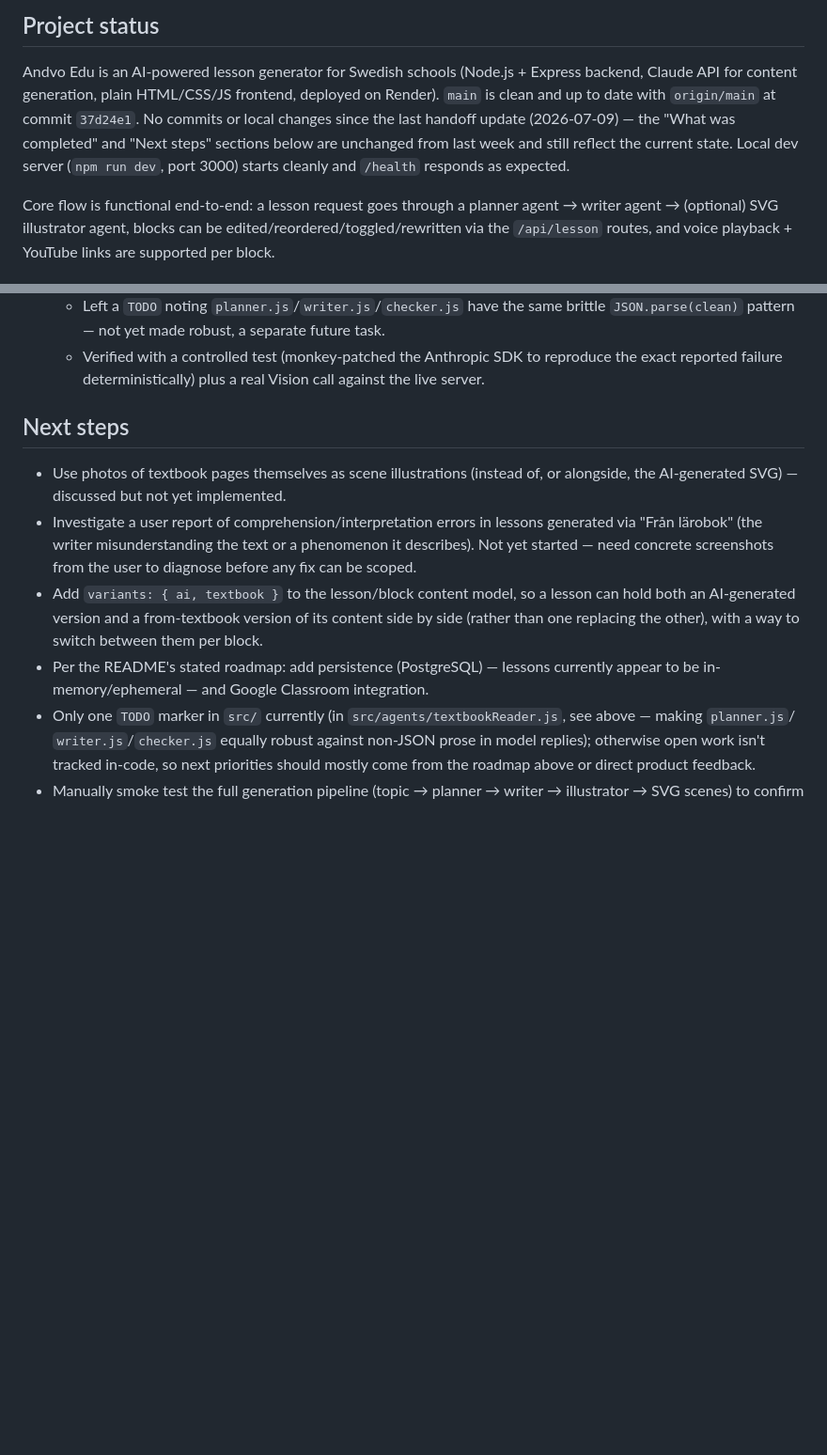
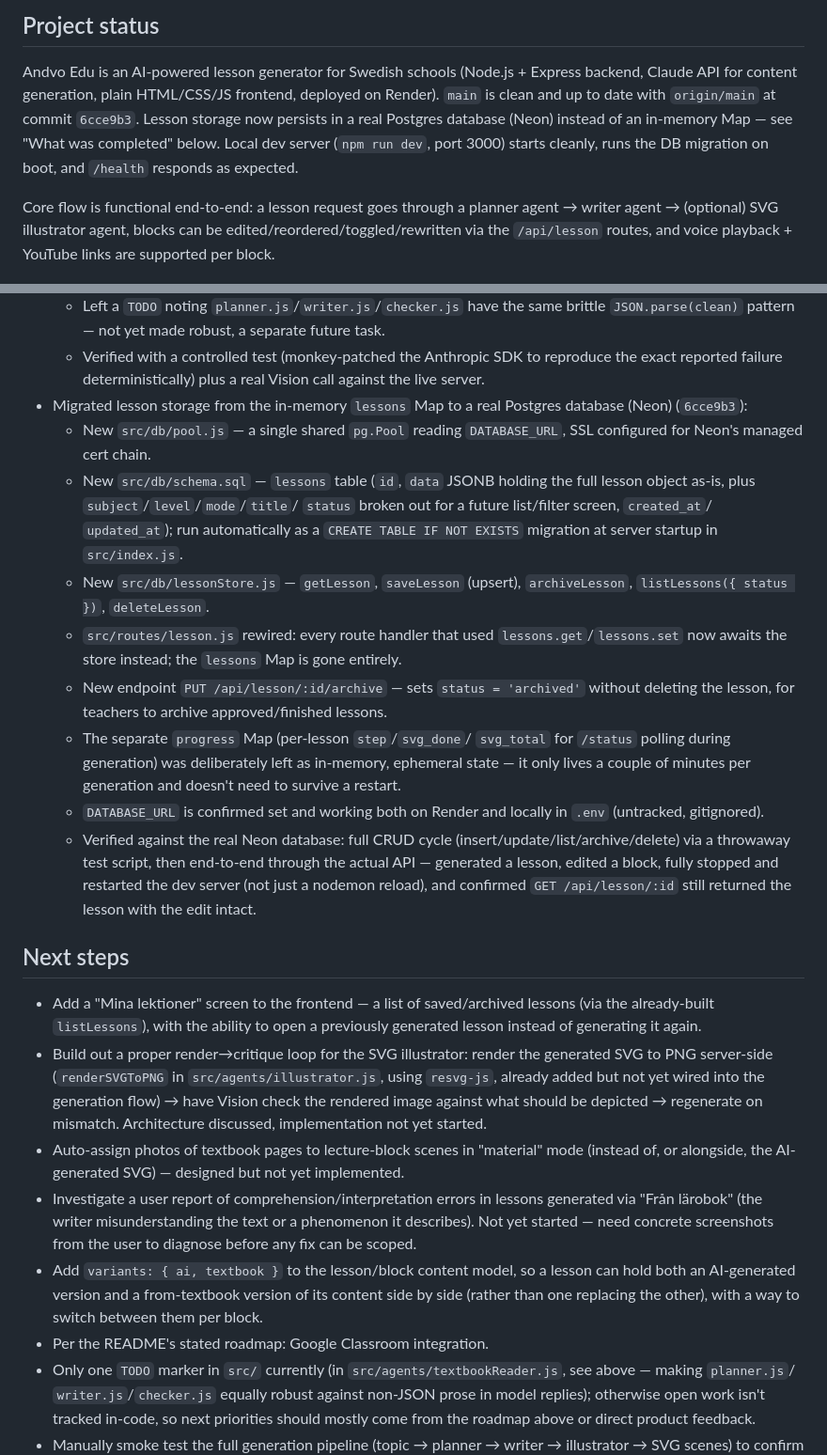
Before and after one commit to JamesJeon2019/andvo-edu, a Markdown page: handoff.md, 2 parts joined by grey strips. Shown at 94% size. GitHub-like rendering; blank space fills up the shorter version.

Commit message:
Update handoff.md with Postgres persistence migration and revised next steps
Co-Authored-By: Claude Sonnet 5 <noreply@anthropic.com>

```diff
--- a/handoff.md
+++ b/handoff.md
@@ -7,11 +7,11 @@ _Last updated: 2026-07-16_
 Andvo Edu is an AI-powered lesson generator for Swedish schools (Node.js +
 Express backend, Claude API for content generation, plain HTML/CSS/JS
 frontend, deployed on Render). `main` is clean and up to date with
-`origin/main` at commit `37d24e1`. No commits or local changes since the
-last handoff update (2026-07-09) — the "What was completed" and "Next
-steps" sections below are unchanged from last week and still reflect the
-current state. Local dev server (`npm run dev`, port 3000) starts cleanly
-and `/health` responds as expected.
+`origin/main` at commit `6cce9b3`. Lesson storage now persists in a real
+Postgres database (Neon) instead of an in-memory Map — see "What was
+completed" below. Local dev server (`npm run dev`, port 3000) starts
+cleanly, runs the DB migration on boot, and `/health` responds as
+expected.
 
 Core flow is functional end-to-end: a lesson request goes through a
 planner agent → writer agent → (optional) SVG illustrator agent, blocks
@@ -106,12 +106,52 @@ and voice playback + YouTube links are supported per block.
   - Verified with a controlled test (monkey-patched the Anthropic SDK to
     reproduce the exact reported failure deterministically) plus a real
     Vision call against the live server.
+- Migrated lesson storage from the in-memory `lessons` Map to a real
+  Postgres database (Neon) (`6cce9b3`):
+  - New `src/db/pool.js` — a single shared `pg.Pool` reading
+    `DATABASE_URL`, SSL configured for Neon's managed cert chain.
+  - New `src/db/schema.sql` — `lessons` table (`id`, `data` JSONB holding
+    the full lesson object as-is, plus `subject`/`level`/`mode`/`title`/
+    `status` broken out for a future list/filter screen, `created_at`/
+    `updated_at`); run automatically as a `CREATE TABLE IF NOT EXISTS`
+    migration at server startup in `src/index.js`.
+  - New `src/db/lessonStore.js` — `getLesson`, `saveLesson` (upsert),
+    `archiveLesson`, `listLessons({ status })`, `deleteLesson`.
+  - `src/routes/lesson.js` rewired: every route handler that used
+    `lessons.get`/`lessons.set` now awaits the store instead; the
+    `lessons` Map is gone entirely.
+  - New endpoint `PUT /api/lesson/:id/archive` — sets `status =
+    'archived'` without deleting the lesson, for teachers to archive
+    approved/finished lessons.
+  - The separate `progress` Map (per-lesson `step`/`svg_done`/
+    `svg_total` for `/status` polling during generation) was
+    deliberately left as in-memory, ephemeral state — it only lives a
+    couple of minutes per generation and doesn't need to survive a
+    restart.
+  - `DATABASE_URL` is confirmed set and working both on Render and
+    locally in `.env` (untracked, gitignored).
+  - Verified against the real Neon database: full CRUD cycle
+    (insert/update/list/archive/delete) via a throwaway test script,
+    then end-to-end through the actual API — generated a lesson, edited
+    a block, fully stopped and restarted the dev server (not just a
+    nodemon reload), and confirmed `GET /api/lesson/:id` still returned
+    the lesson with the edit intact.
 
 ## Next steps
 
-- Use photos of textbook pages themselves as scene illustrations (instead
-  of, or alongside, the AI-generated SVG) — discussed but not yet
-  implemented.
+- Add a "Mina lektioner" screen to the frontend — a list of
+  saved/archived lessons (via the already-built `listLessons`), with the
+  ability to open a previously generated lesson instead of generating it
+  again.
+- Build out a proper render→critique loop for the SVG illustrator: render
+  the generated SVG to PNG server-side (`renderSVGToPNG` in
+  `src/agents/illustrator.js`, using `resvg-js`, already added but not
+  yet wired into the generation flow) → have Vision check the rendered
+  image against what should be depicted → regenerate on mismatch.
+  Architecture discussed, implementation not yet started.
+- Auto-assign photos of textbook pages to lecture-block scenes in
+  "material" mode (instead of, or alongside, the AI-generated SVG) —
+  designed but not yet implemented.
 - Investigate a user report of comprehension/interpretation errors in
   lessons generated via "Från lärobok" (the writer misunderstanding the
   text or a phenomenon it describes). Not yet started — need concrete
@@ -120,9 +160,7 @@ and voice playback + YouTube links are supported per block.
   a lesson can hold both an AI-generated version and a from-textbook
   version of its content side by side (rather than one replacing the
   other), with a way to switch between them per block.
-- Per the README's stated roadmap: add persistence (PostgreSQL) —
-  lessons currently appear to be in-memory/ephemeral — and Google
-  Classroom integration.
+- Per the README's stated roadmap: Google Classroom integration.
 - Only one `TODO` marker in `src/` currently (in
   `src/agents/textbookReader.js`, see above — making `planner.js`/
   `writer.js`/`checker.js` equally robust against non-JSON prose in
```
Also changed, not shown: other parts of handoff.md (+1 -1 lines).
